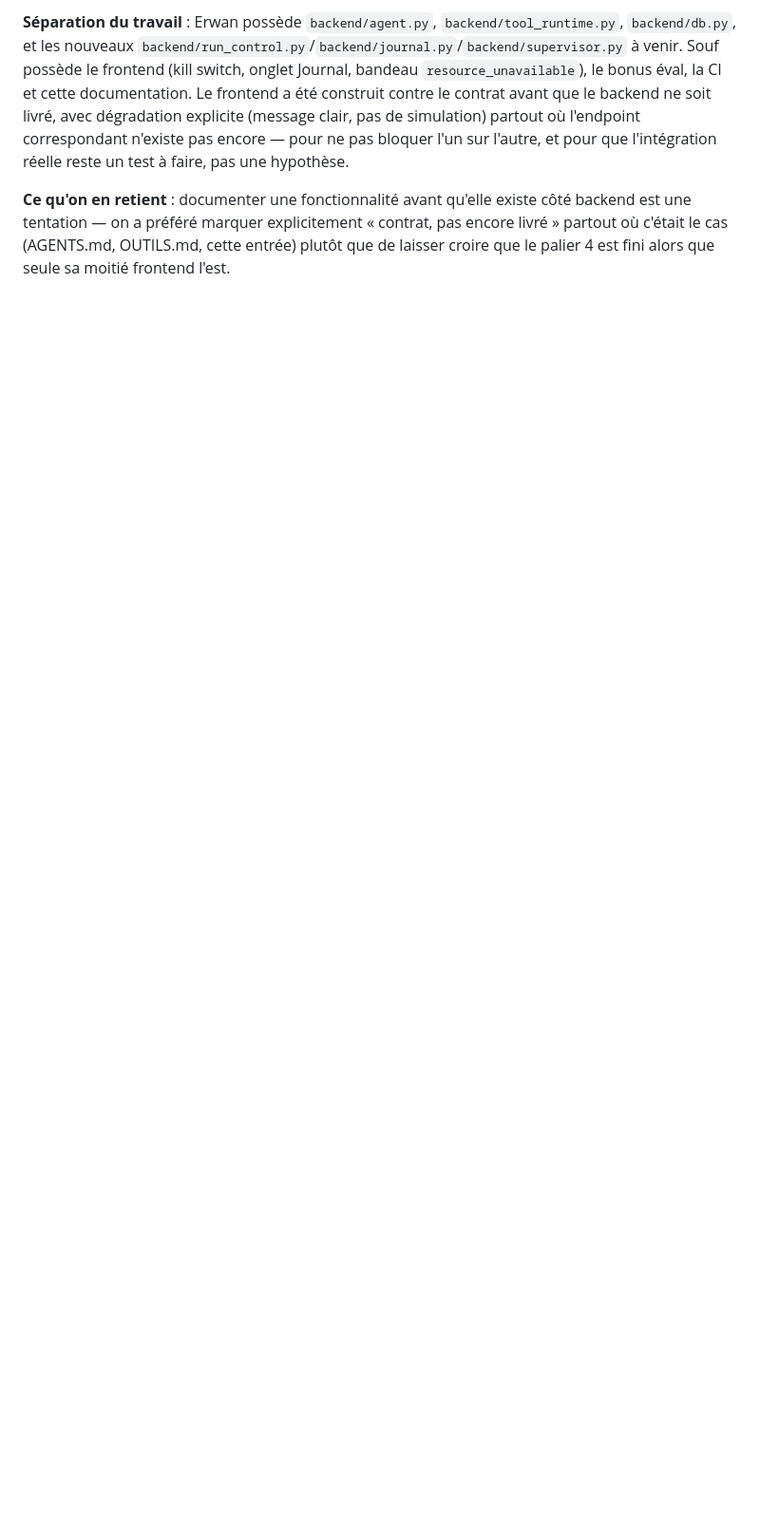
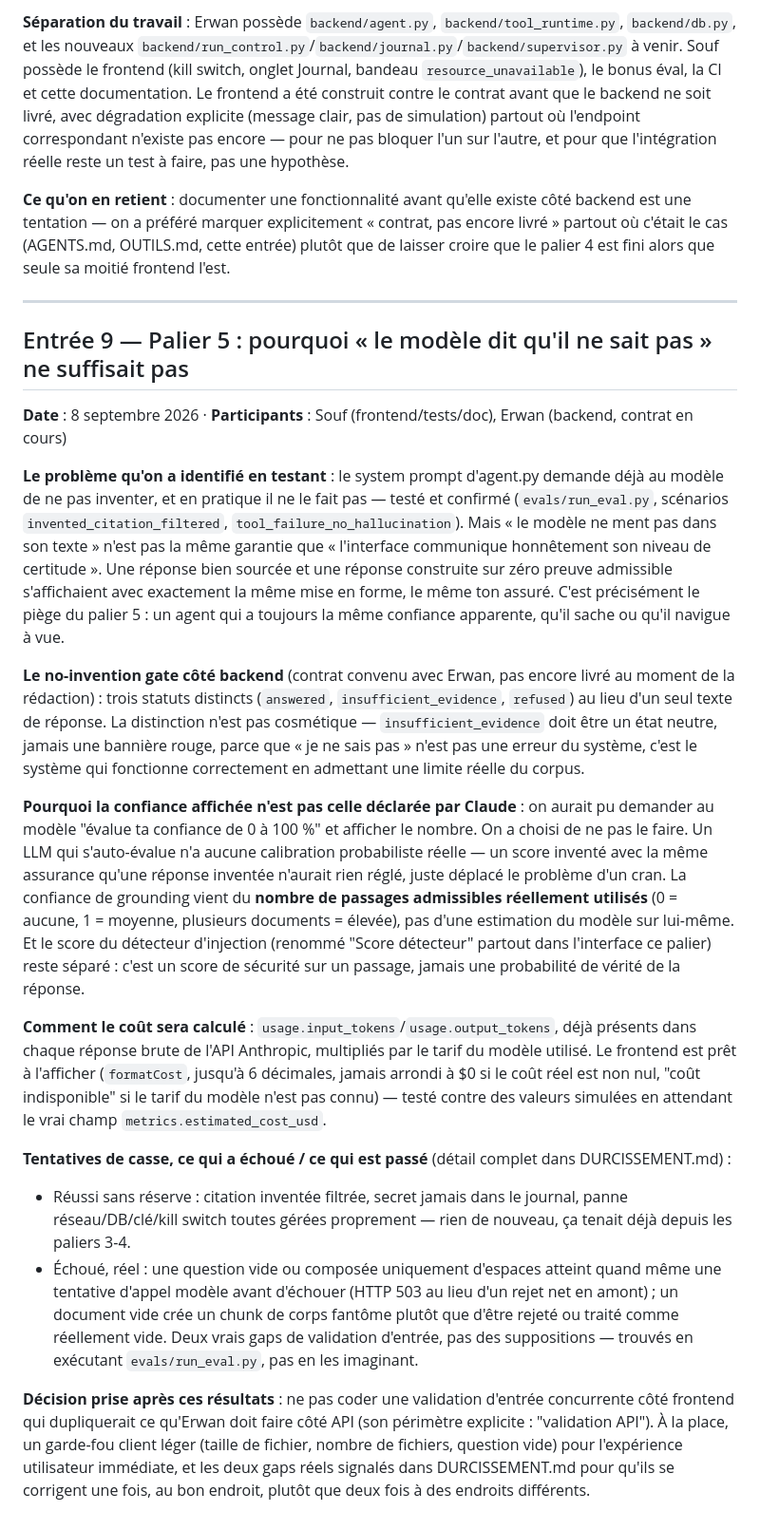
Before and after one commit to Souf-F/hackathon-agentique, a Markdown page: JOURNAL.md, the part around the change. Shown at 95% size. GitHub-like rendering; blank space fills up the shorter version.

```diff
--- a/JOURNAL.md
+++ b/JOURNAL.md
@@ -145,3 +145,23 @@ Minimum requis : 5 entrées.
 **Séparation du travail** : Erwan possède `backend/agent.py`, `backend/tool_runtime.py`, `backend/db.py`, et les nouveaux `backend/run_control.py`/`backend/journal.py`/`backend/supervisor.py` à venir. Souf possède le frontend (kill switch, onglet Journal, bandeau `resource_unavailable`), le bonus éval, la CI et cette documentation. Le frontend a été construit contre le contrat avant que le backend ne soit livré, avec dégradation explicite (message clair, pas de simulation) partout où l'endpoint correspondant n'existe pas encore — pour ne pas bloquer l'un sur l'autre, et pour que l'intégration réelle reste un test à faire, pas une hypothèse.
 
 **Ce qu'on en retient** : documenter une fonctionnalité avant qu'elle existe côté backend est une tentation — on a préféré marquer explicitement « contrat, pas encore livré » partout où c'était le cas (AGENTS.md, OUTILS.md, cette entrée) plutôt que de laisser croire que le palier 4 est fini alors que seule sa moitié frontend l'est.
+
+---
+
+## Entrée 9 — Palier 5 : pourquoi « le modèle dit qu'il ne sait pas » ne suffisait pas
+
+**Date** : 8 septembre 2026 · **Participants** : Souf (frontend/tests/doc), Erwan (backend, contrat en cours)
+
+**Le problème qu'on a identifié en testant** : le system prompt d'agent.py demande déjà au modèle de ne pas inventer, et en pratique il ne le fait pas — testé et confirmé (`evals/run_eval.py`, scénarios `invented_citation_filtered`, `tool_failure_no_hallucination`). Mais « le modèle ne ment pas dans son texte » n'est pas la même garantie que « l'interface communique honnêtement son niveau de certitude ». Une réponse bien sourcée et une réponse construite sur zéro preuve admissible s'affichaient avec exactement la même mise en forme, le même ton assuré. C'est précisément le piège du palier 5 : un agent qui a toujours la même confiance apparente, qu'il sache ou qu'il navigue à vue.
+
+**Le no-invention gate côté backend** (contrat convenu avec Erwan, pas encore livré au moment de la rédaction) : trois statuts distincts (`answered`, `insufficient_evidence`, `refused`) au lieu d'un seul texte de réponse. La distinction n'est pas cosmétique — `insufficient_evidence` doit être un état neutre, jamais une bannière rouge, parce que « je ne sais pas » n'est pas une erreur du système, c'est le système qui fonctionne correctement en admettant une limite réelle du corpus.
+
+**Pourquoi la confiance affichée n'est pas celle déclarée par Claude** : on aurait pu demander au modèle "évalue ta confiance de 0 à 100 %" et afficher le nombre. On a choisi de ne pas le faire. Un LLM qui s'auto-évalue n'a aucune calibration probabiliste réelle — un score inventé avec la même assurance qu'une réponse inventée n'aurait rien réglé, juste déplacé le problème d'un cran. La confiance de grounding vient du **nombre de passages admissibles réellement utilisés** (0 = aucune, 1 = moyenne, plusieurs documents = élevée), pas d'une estimation du modèle sur lui-même. Et le score du détecteur d'injection (renommé "Score détecteur" partout dans l'interface ce palier) reste séparé : c'est un score de sécurité sur un passage, jamais une probabilité de vérité de la réponse.
+
+**Comment le coût sera calculé** : `usage.input_tokens`/`usage.output_tokens`, déjà présents dans chaque réponse brute de l'API Anthropic, multipliés par le tarif du modèle utilisé. Le frontend est prêt à l'afficher (`formatCost`, jusqu'à 6 décimales, jamais arrondi à $0 si le coût réel est non nul, "coût indisponible" si le tarif du modèle n'est pas connu) — testé contre des valeurs simulées en attendant le vrai champ `metrics.estimated_cost_usd`.
+
+**Tentatives de casse, ce qui a échoué / ce qui est passé** (détail complet dans DURCISSEMENT.md) :
+- Réussi sans réserve : citation inventée filtrée, secret jamais dans le journal, panne réseau/DB/clé/kill switch toutes gérées proprement — rien de nouveau, ça tenait déjà depuis les paliers 3-4.
+- Échoué, réel : une question vide ou composée uniquement d'espaces atteint quand même une tentative d'appel modèle avant d'échouer (HTTP 503 au lieu d'un rejet net en amont) ; un document vide crée un chunk de corps fantôme plutôt que d'être rejeté ou traité comme réellement vide. Deux vrais gaps de validation d'entrée, pas des suppositions — trouvés en exécutant `evals/run_eval.py`, pas en les imaginant.
+
+**Décision prise après ces résultats** : ne pas coder une validation d'entrée concurrente côté frontend qui dupliquerait ce qu'Erwan doit faire côté API (son périmètre explicite : "validation API"). À la place, un garde-fou client léger (taille de fichier, nombre de fichiers, question vide) pour l'expérience utilisateur immédiate, et les deux gaps réels signalés dans DURCISSEMENT.md pour qu'ils se corrigent une fois, au bon endroit, plutôt que deux fois à des endroits différents.
```
Also changed, not shown: DEMO.md (+60 -51 lines).
